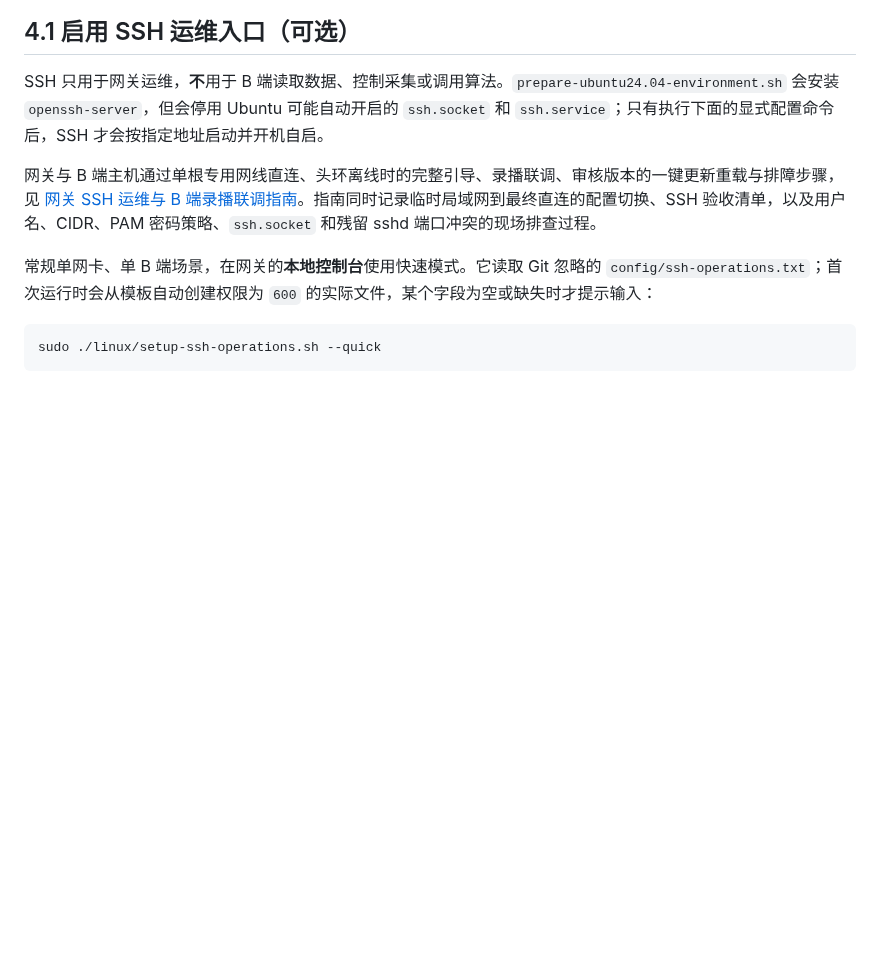
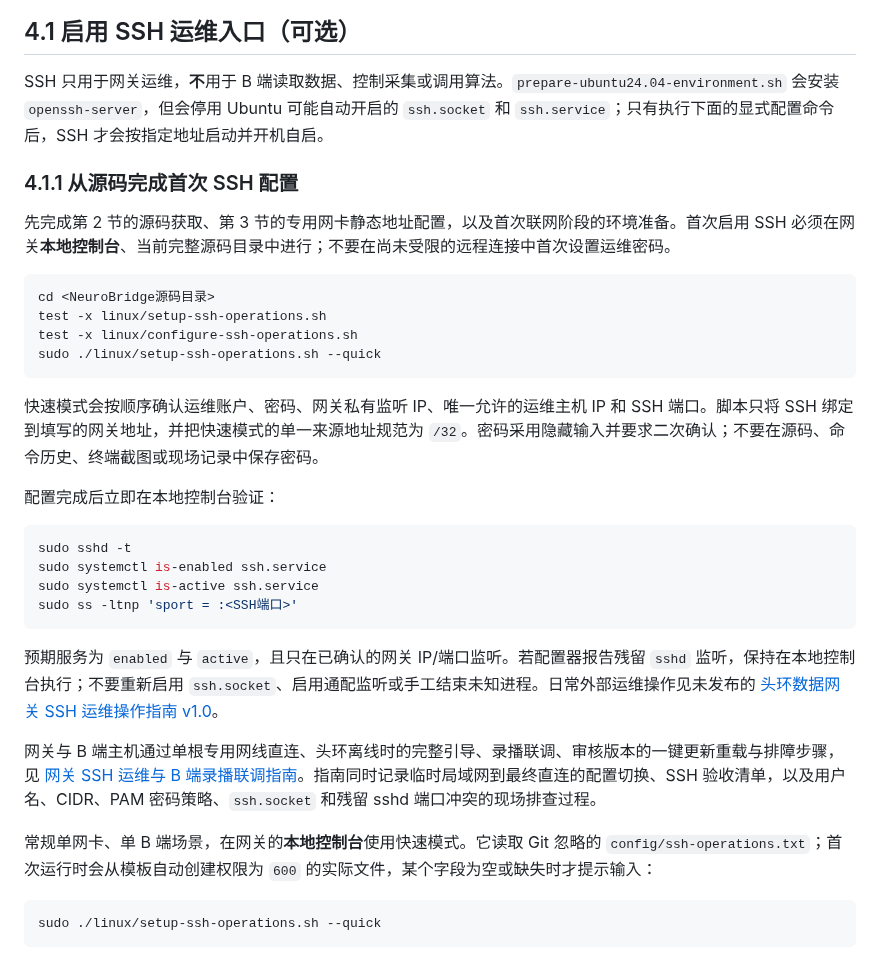
Before and after one commit to Entertech/NeuroBridge, a Markdown page: linux/README.md, the part around the change. GitHub-like rendering; blank space fills up the shorter version.

Commit message:
[codex] docs: add SSH configuration tutorial

````diff
--- a/linux/README.md
+++ b/linux/README.md
@@ -103,6 +103,30 @@ ip -br addr show enp1s0
 ## 4.1 启用 SSH 运维入口（可选）
 
 SSH 只用于网关运维，**不**用于 B 端读取数据、控制采集或调用算法。`prepare-ubuntu24.04-environment.sh` 会安装 `openssh-server`，但会停用 Ubuntu 可能自动开启的 `ssh.socket` 和 `ssh.service`；只有执行下面的显式配置命令后，SSH 才会按指定地址启动并开机自启。
+
+### 4.1.1 从源码完成首次 SSH 配置
+
+先完成第 2 节的源码获取、第 3 节的专用网卡静态地址配置，以及首次联网阶段的环境准备。首次启用 SSH 必须在网关**本地控制台**、当前完整源码目录中进行；不要在尚未受限的远程连接中首次设置运维密码。
+
+```bash
+cd <NeuroBridge源码目录>
+test -x linux/setup-ssh-operations.sh
+test -x linux/configure-ssh-operations.sh
+sudo ./linux/setup-ssh-operations.sh --quick
+```
+
+快速模式会按顺序确认运维账户、密码、网关私有监听 IP、唯一允许的运维主机 IP 和 SSH 端口。脚本只将 SSH 绑定到填写的网关地址，并把快速模式的单一来源地址规范为 `/32`。密码采用隐藏输入并要求二次确认；不要在源码、命令历史、终端截图或现场记录中保存密码。
+
+配置完成后立即在本地控制台验证：
+
+```bash
+sudo sshd -t
+sudo systemctl is-enabled ssh.service
+sudo systemctl is-active ssh.service
+sudo ss -ltnp 'sport = :<SSH端口>'
+```
+
+预期服务为 `enabled` 与 `active`，且只在已确认的网关 IP/端口监听。若配置器报告残留 `sshd` 监听，保持在本地控制台执行；不要重新启用 `ssh.socket`、启用通配监听或手工结束未知进程。日常外部运维操作见未发布的 [头环数据网关 SSH 运维操作指南 v1.0](../doc/tech/对外/头环数据网关%20SSH%20运维操作指南/头环数据网关%20SSH%20运维操作指南_v1.0.md)。
 
 网关与 B 端主机通过单根专用网线直连、头环离线时的完整引导、录播联调、审核版本的一键更新重载与排障步骤，见 [网关 SSH 运维与 B 端录播联调指南](../doc/tech/%E7%BD%91%E5%85%B3%20SSH%20%E8%BF%90%E7%BB%B4%E4%B8%8E%20B%20%E7%AB%AF%E5%BD%95%E6%92%AD%E8%81%94%E8%B0%83%E6%8C%87%E5%8D%97.md)。指南同时记录临时局域网到最终直连的配置切换、SSH 验收清单，以及用户名、CIDR、PAM 密码策略、`ssh.socket` 和残留 sshd 端口冲突的现场排查过程。
 
````
Also changed, not shown: 1 other file.
